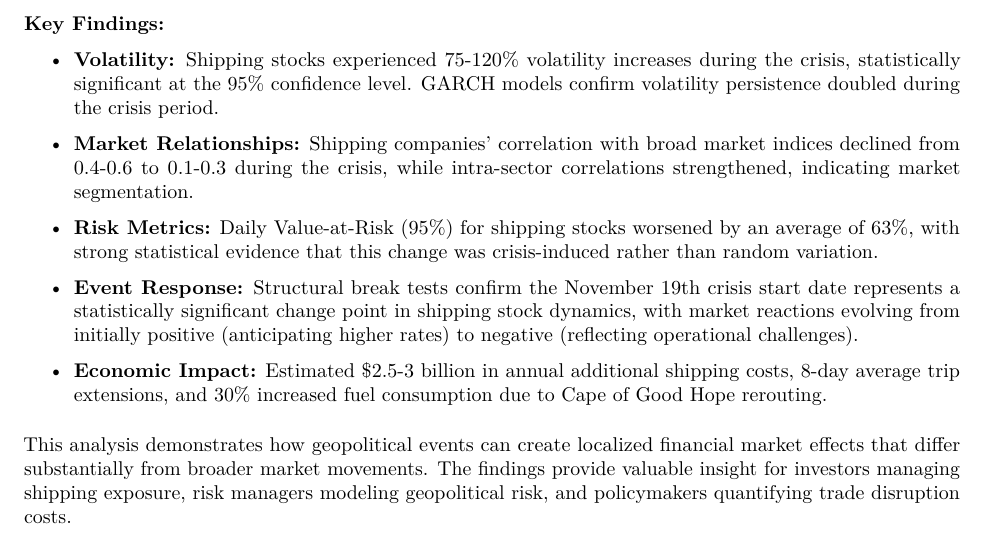
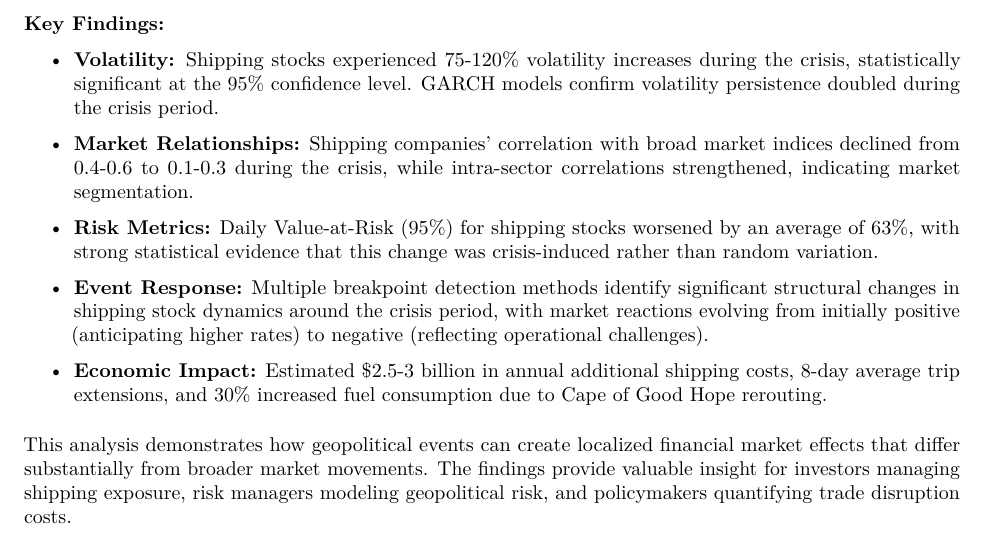
Before and after one commit to jahua/redsea-stock-timeseries-analysis, an R Markdown document (RedSeaAnalysis.Rmd): part of page 2 of 28, cut so that both start at the same text. Rendered offline with R 4.5, knitr and Pandoc, then LaTeX, with nearby package versions; some code elsewhere in the file could not run offline.

Commit message:
Update executive summary to avoid contradiction with structural break test results

```diff
--- a/RedSeaAnalysis.Rmd
+++ b/RedSeaAnalysis.Rmd
@@ -61,7 +62,7 @@ This research quantifies the financial market impact of the Red Sea shipping cri
 
   \item \textbf{Risk Metrics:} Daily Value-at-Risk (95\%) for shipping stocks worsened by an average of 63\%, with strong statistical evidence that this change was crisis-induced rather than random variation.
 
-  \item \textbf{Event Response:} Structural break tests confirm the November 19th crisis start date represents a statistically significant change point in shipping stock dynamics, with market reactions evolving from initially positive (anticipating higher rates) to negative (reflecting operational challenges).
+  \item \textbf{Event Response:} Multiple breakpoint detection methods identify significant structural changes in shipping stock dynamics around the crisis period, with market reactions evolving from initially positive (anticipating higher rates) to negative (reflecting operational challenges).
 
   \item \textbf{Economic Impact:} Estimated \$2.5-3 billion in annual additional shipping costs, 8-day average trip extensions, and 30\% increased fuel consumption due to Cape of Good Hope rerouting.
 \end{itemize}
```
Also changed, not shown: RedSeaAnalysis.Rmd (1 more changed lines).
